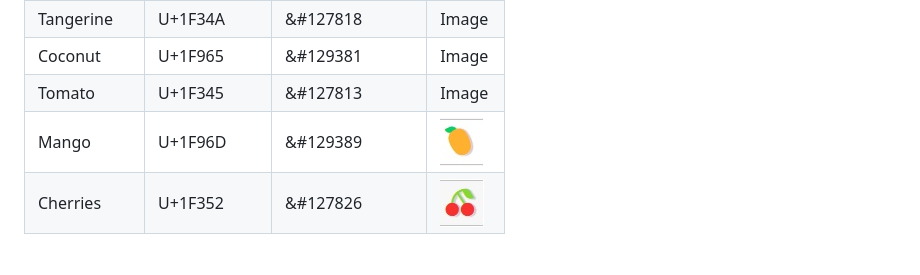
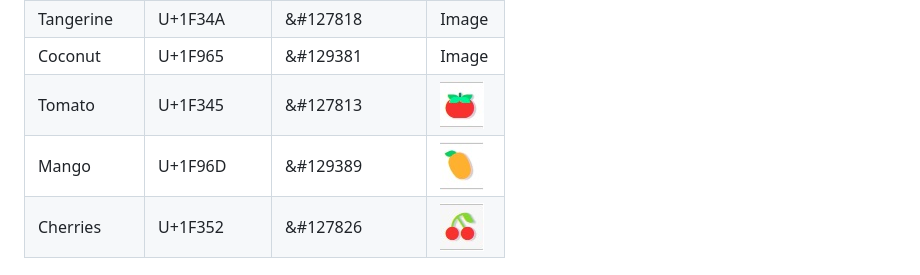
Before and after one commit to mickymacirl/CI-P2-Fruit, a Markdown page: README.md, the part around the change. GitHub-like rendering; pictures changed too: assets/readme/127813.jpg (added).

Commit message:
add readme emoji table image url and upload for tomato

```diff
--- a/README.md
+++ b/README.md
@@ -102,8 +102,8 @@ Code: &#127826
 | Pineapple   | U+1F34D     | &#127821       |Image           |
 | Tangerine   | U+1F34A     | &#127818       |Image           |
 | Coconut     | U+1F965     | &#129381       |Image           |
-| Tomato      | U+1F345     | &#127813       |Image           |
-| Mango       | U+1F96D     | &#129389       |![Fruit Emoji 129389](./assets/readme/129389.jpg)          |
+| Tomato      | U+1F345     | &#127813       |![Fruit Emoji 127813](./assets/readme/127813.jpg)|
+| Mango       | U+1F96D     | &#129389       |![Fruit Emoji 129389](./assets/readme/129389.jpg)|
 | Cherries    | U+1F352     | &#127826       |![Fruit Emoji 127826](./assets/readme/127826.jpg)|
 
 ## Colors
```
